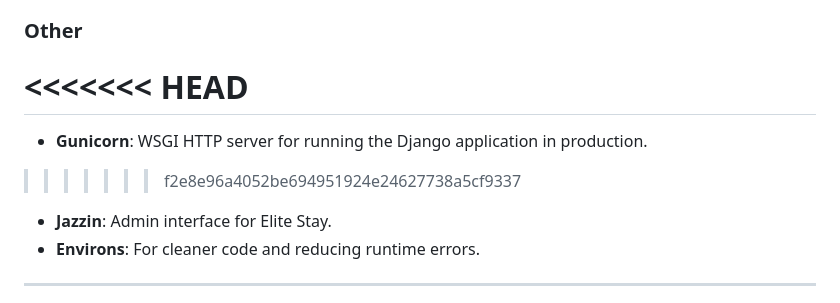
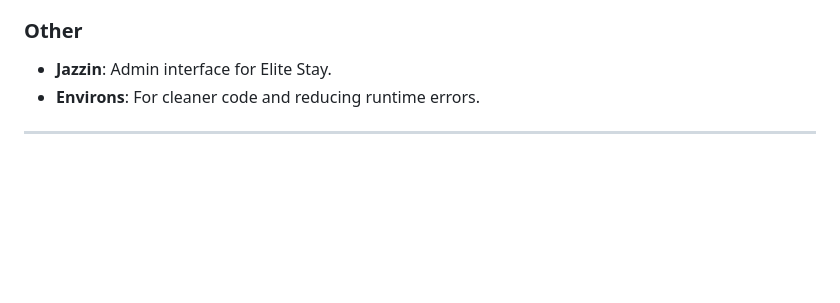
Before and after one commit to Dylanjb96/Elite, a Markdown page: readme.md, the part around the change. Rendered like a GitHub page; blank space fills up the shorter version.

```diff
--- a/readme.md
+++ b/readme.md
@@ -55,10 +55,6 @@ The platform consists of two primary user types:
 - **jQuery 3.7.1**: For simplified DOM manipulation and AJAX handling.
 
 ### **Other**
-<<<<<<< HEAD
-=======
-- **Gunicorn**: WSGI HTTP server for running the Django application in production.
->>>>>>> f2e8e96a4052be694951924e24627738a5cf9337
 - **Jazzin**: Admin interface for Elite Stay.
 - **Environs**: For cleaner code and reducing runtime errors.
 
```
